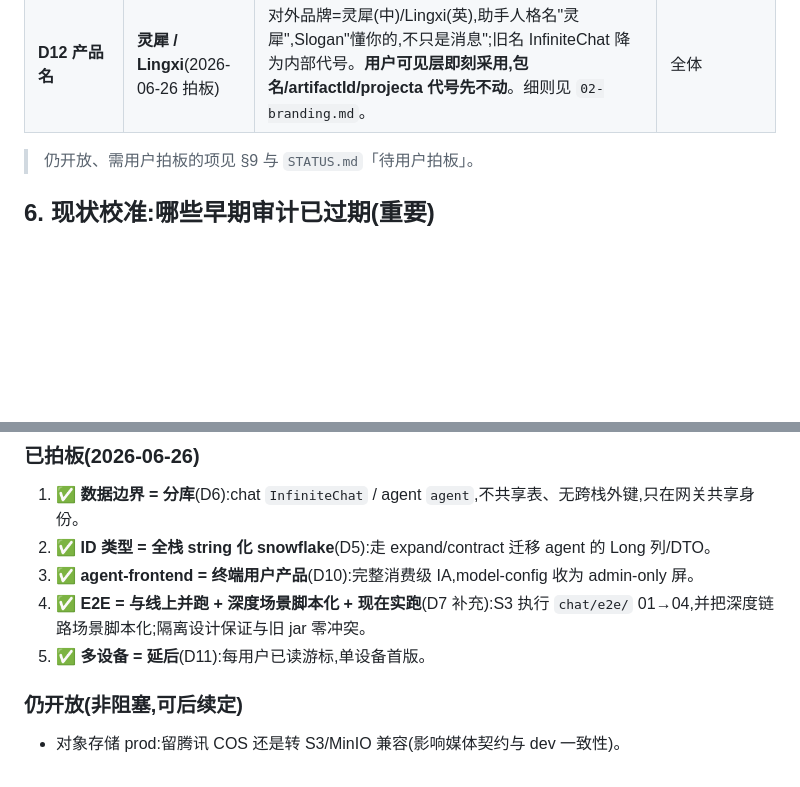
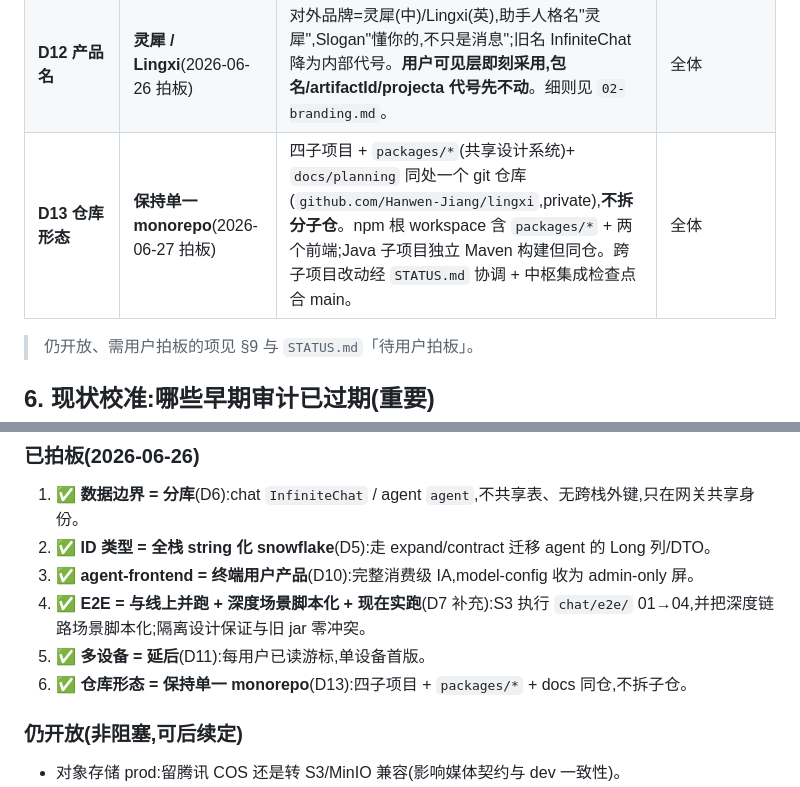
Before and after one commit to Hanwen-Jiang/lingxi, a Markdown page: docs/planning/00-master-plan.md, 2 parts joined by grey strips. GitHub-like rendering; blank space fills up the shorter version.

```diff
--- a/docs/planning/00-master-plan.md
+++ b/docs/planning/00-master-plan.md
@@ -61,6 +61,7 @@
 | **D10 agent-frontend 定位** | **面向终端用户的产品**(2026-06-26 拍板) | 需完整消费级 IA(参 DESIGN.md)、按产品标准锁紧;`model-config` 等管理能力收为 **admin-only 屏**,普通用户不可见;不可把内部/实现术语暴露给 UI。 | S2 |
 | **D11 多设备** | **延后**(2026-06-26 拍板) | 首版单设备;已读指针用 **每用户游标**(`last_read_message_id` per (user,session)),不做每设备游标/跨设备同步;WS 仍单通道(新登录覆盖旧通道)。后续再扩。 | S3,S4 |
 | **D12 产品名** | **灵犀 / Lingxi**(2026-06-26 拍板) | 对外品牌=灵犀(中)/Lingxi(英),助手人格名"灵犀",Slogan"懂你的,不只是消息";旧名 InfiniteChat 降为内部代号。**用户可见层即刻采用,包名/artifactId/projecta 代号先不动**。细则见 `02-branding.md`。 | 全体 |
+| **D13 仓库形态** | **保持单一 monorepo**(2026-06-27 拍板) | 四子项目 + `packages/*`(共享设计系统)+ `docs/planning` 同处一个 git 仓库(`github.com/Hanwen-Jiang/lingxi`,private),**不拆分子仓**。npm 根 workspace 含 `packages/*` + 两个前端;Java 子项目独立 Maven 构建但同仓。跨子项目改动经 `STATUS.md` 协调 + 中枢集成检查点合 main。 | 全体 |
 
 > 仍开放、需用户拍板的项见 §9 与 `STATUS.md`「待用户拍板」。
 
@@ -143,6 +144,7 @@
 3. ✅ **agent-frontend = 终端用户产品**(D10):完整消费级 IA,model-config 收为 admin-only 屏。
 4. ✅ **E2E = 与线上并跑 + 深度场景脚本化 + 现在实跑**(D7 补充):S3 执行 `chat/e2e/` 01→04,并把深度链路场景脚本化;隔离设计保证与旧 jar 零冲突。
 5. ✅ **多设备 = 延后**(D11):每用户已读游标,单设备首版。
+6. ✅ **仓库形态 = 保持单一 monorepo**(D13):四子项目 + `packages/*` + docs 同仓,不拆子仓。
 
 ### 仍开放(非阻塞,可后续定)
 
```
Also changed, not shown: docs/planning/STATUS.md (+5 -0 lines).
